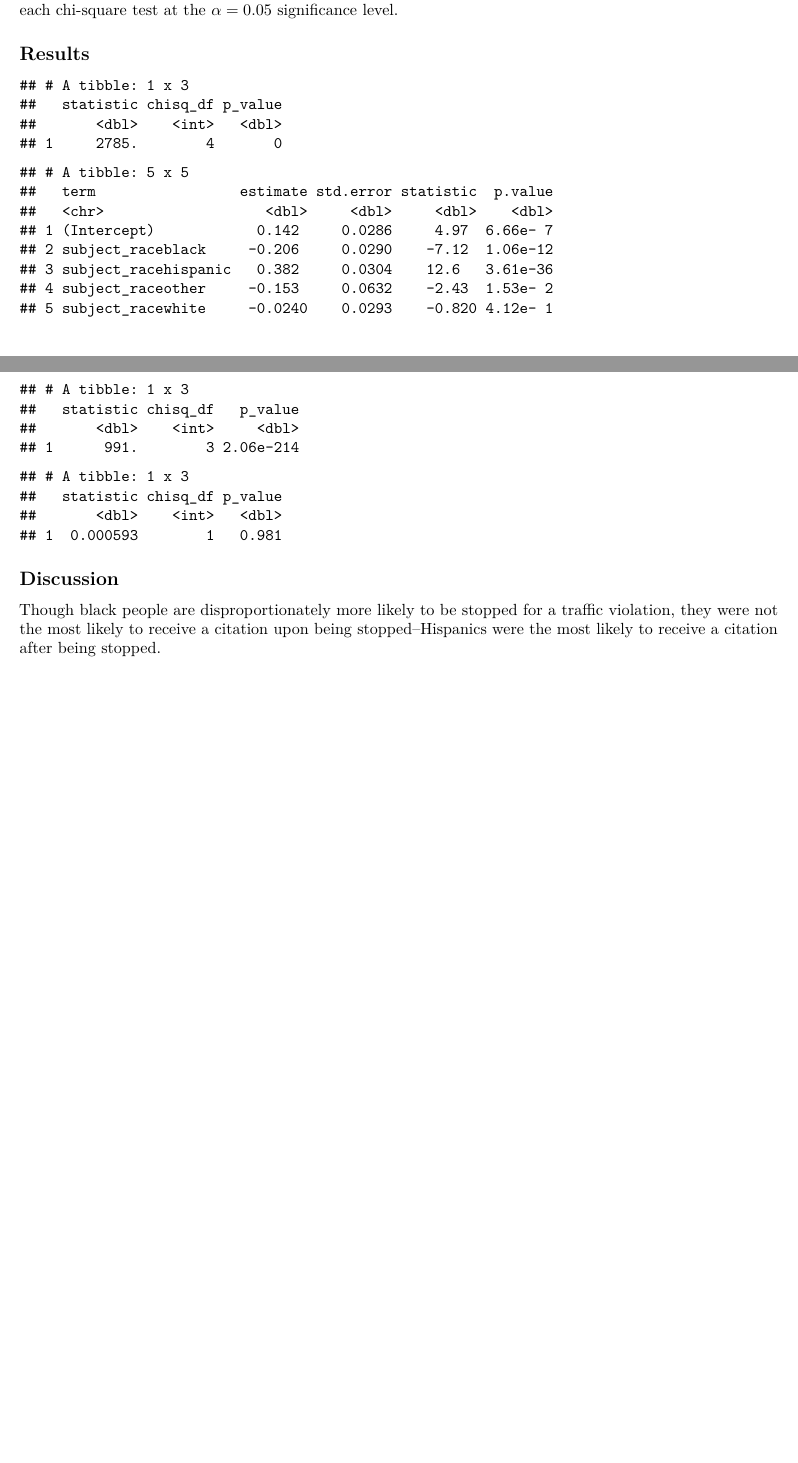
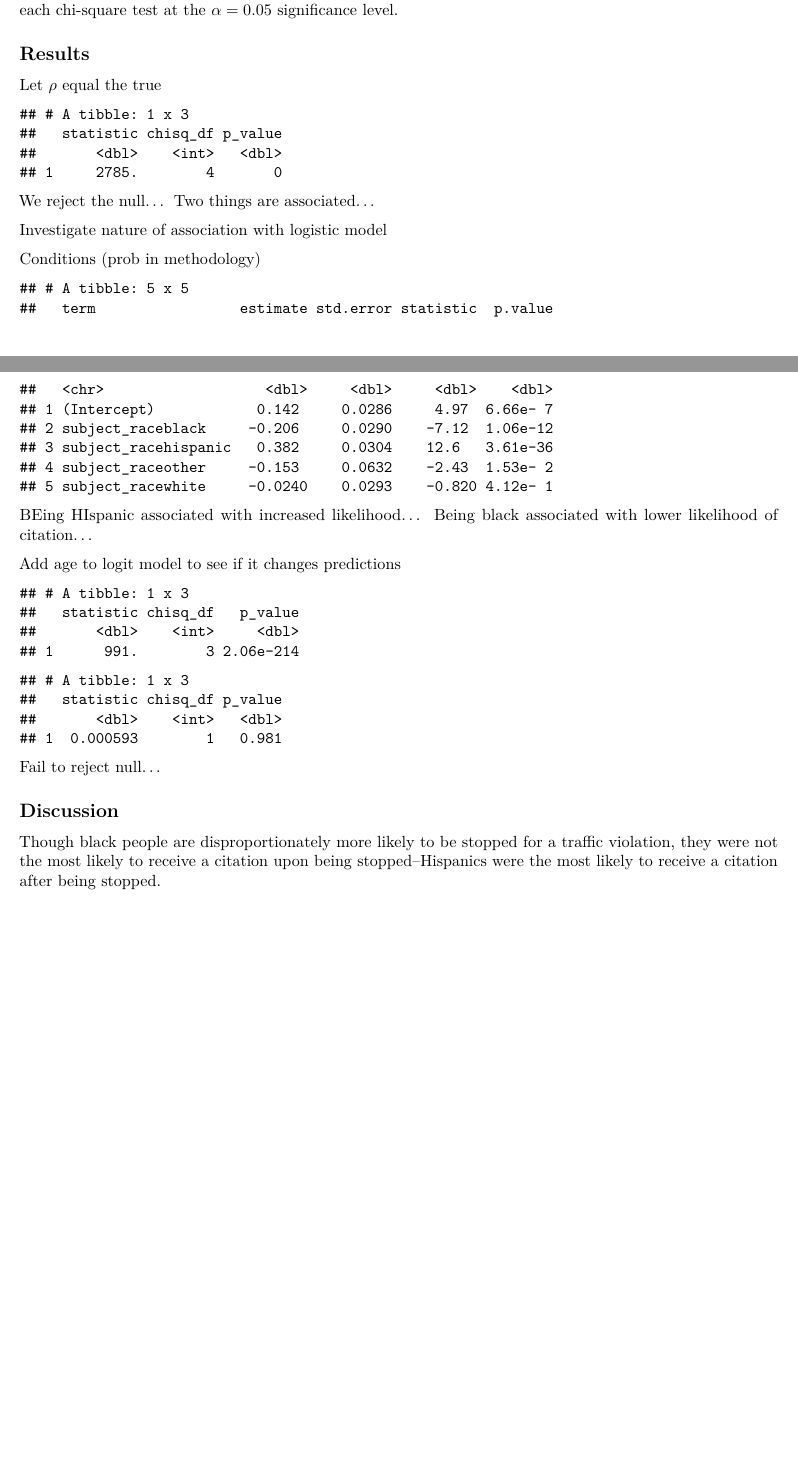
Before and after one commit to bob-qian/sta199-project-f2020, an R Markdown document (written-report.Rmd): two parts of pages 5 and 6 of 6, joined at a grey line, cut so that both start at the same text. The pictures show the output file written-report.pdf that the author committed with the source.

Commit message:
Added code comments + some highlights for myself in "results" section

````diff
--- a/written-report.Rmd
+++ b/written-report.Rmd
@@ -132,16 +133,34 @@ With each chi-square test, we compare observed versus the expected counts that w
 
 ## Results
 
+Let $\rho$ equal the true
+
+
+
+
 ```{r chisq}
 police %>%
   chisq_test(formula = citation_issued ~ subject_race)
 ```
+
+We reject the null...
+Two things are associated...
+
+
+Investigate nature of association with logistic model
+
+Conditions (prob in methodology)
 
 ```{r logreg}
 logit_race <- glm(citation_issued ~ subject_race, data = police,
                   family = "binomial")
 tidy(logit_race)
 ```
+
+BEing HIspanic associated with increased likelihood...
+Being black associated with lower likelihood of citation...
+
+Add age to logit model to see if it changes predictions
 
 
 ```{r chisq2}
@@ -154,9 +173,7 @@ police %>%
   chisq_test(formula = citation_issued ~ subject_sex)
 ```
 
-```{r}
-
-```
+Fail to reject null...
 
 ## Discussion
 
````
Also changed, not shown: written-report.pdf, written-report.Rmd (9 more changed lines).
